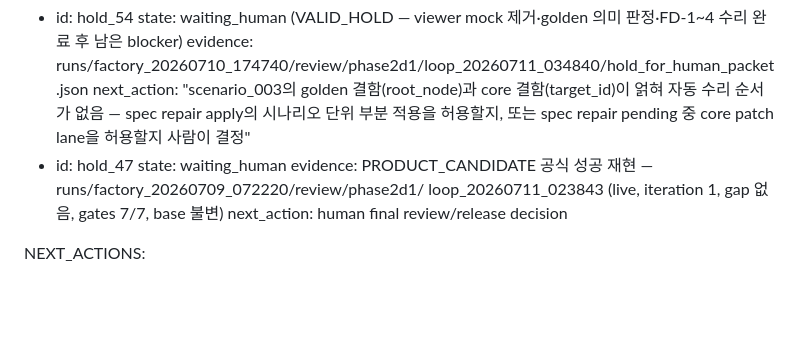
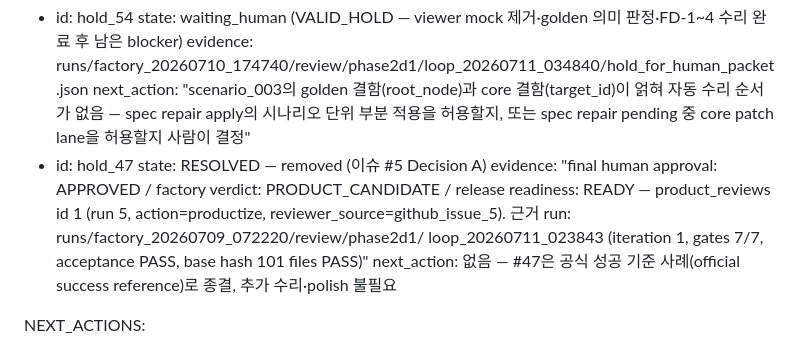
Before and after one commit to BN8624/RIM, a Markdown page: REENTRY.md, the part around the change. Rendered like a GitHub page; blank space fills up the shorter version.

Commit message:
docs: approve challenge 47 as official success reference (이슈 #5 Decision A)
- 승인 기록은 정본 구조 사용: product_reviews append-only id 1 (run 5, action=productize, APPROVED/PRODUCT_CANDIDATE/READY, reviewer_source=github_issue_5)
- REENTRY hold_47 → RESOLVED, 공식 성공 기준 사례로 종결, 추가 수리/polish 불필요
- 근거 run 직접 재확인: loop_20260711_023843 (iteration 1, gates 7/7, acceptance PASS, base hash 101 files PASS)

Co-Authored-By: Claude Fable 5 <noreply@anthropic.com>

```diff
--- a/REENTRY.md
+++ b/REENTRY.md
@@ -97,10 +97,13 @@ OPEN_BLOCKERS:
     순서가 없음 — spec repair apply의 시나리오 단위 부분 적용을 허용할지, 또는 spec repair
     pending 중 core patch lane을 허용할지 사람이 결정"
 - id: hold_47
-  state: waiting_human
-  evidence: PRODUCT_CANDIDATE 공식 성공 재현 — runs/factory_20260709_072220/review/phase2d1/
-    loop_20260711_023843 (live, iteration 1, gap 없음, gates 7/7, base 불변)
-  next_action: human final review/release decision
+  state: RESOLVED — removed (이슈 #5 Decision A)
+  evidence: "final human approval: APPROVED / factory verdict: PRODUCT_CANDIDATE /
+    release readiness: READY — product_reviews id 1 (run 5, action=productize,
+    reviewer_source=github_issue_5). 근거 run: runs/factory_20260709_072220/review/phase2d1/
+    loop_20260711_023843 (iteration 1, gates 7/7, acceptance PASS, base hash 101 files PASS)"
+  next_action: 없음 — #47은 공식 성공 기준 사례(official success reference)로 종결,
+    추가 수리·polish 불필요
 
 NEXT_ACTIONS:
 1. 다음 추천 작업(단일, 이슈 #4 §7 실측 근거): INTERACTION_UI(2C-2) executor 도메인 중립화 —
```
